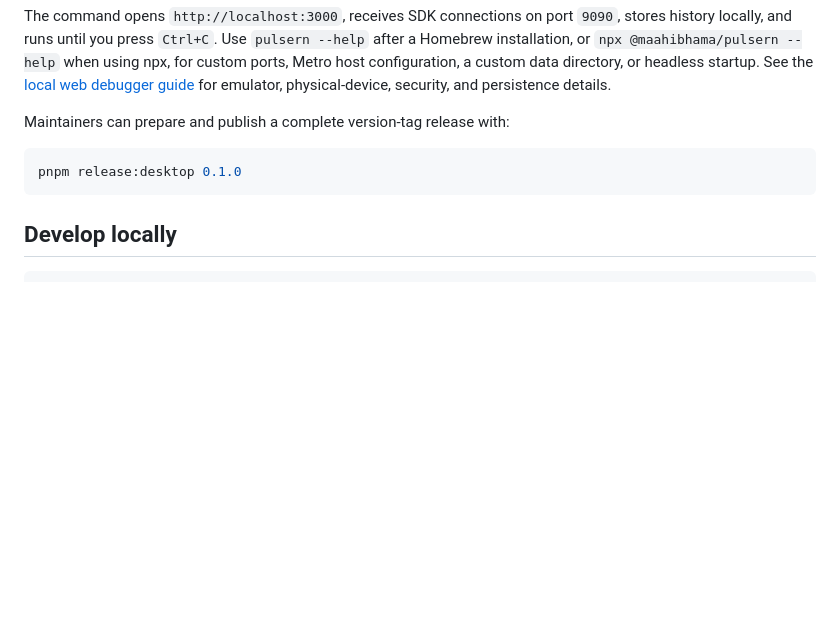
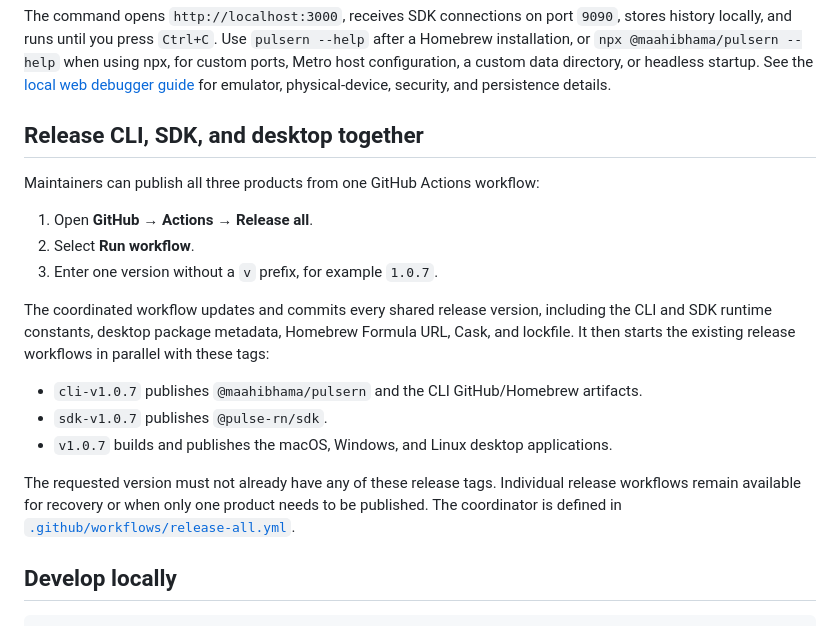
Before and after one commit to maahibhama/PulseRN, a Markdown page: README.md, the part around the change. Drawn GitHub-style; blank space fills up the shorter version.

Commit message:
docs: document coordinated release workflow

````diff
--- a/README.md
+++ b/README.md
@@ -161,11 +161,25 @@ custom data directory, or headless startup. See the
 [local web debugger guide](docs/WEB-CLI.md) for emulator, physical-device, security, and persistence
 details.
 
-Maintainers can prepare and publish a complete version-tag release with:
+## Release CLI, SDK, and desktop together
 
-```bash
-pnpm release:desktop 0.1.0
-```
+Maintainers can publish all three products from one GitHub Actions workflow:
+
+1. Open **GitHub → Actions → Release all**.
+2. Select **Run workflow**.
+3. Enter one version without a `v` prefix, for example `1.0.7`.
+
+The coordinated workflow updates and commits every shared release version, including the CLI and
+SDK runtime constants, desktop package metadata, Homebrew Formula URL, Cask, and lockfile. It then
+starts the existing release workflows in parallel with these tags:
+
+- `cli-v1.0.7` publishes `@maahibhama/pulsern` and the CLI GitHub/Homebrew artifacts.
+- `sdk-v1.0.7` publishes `@pulse-rn/sdk`.
+- `v1.0.7` builds and publishes the macOS, Windows, and Linux desktop applications.
+
+The requested version must not already have any of these release tags. Individual release
+workflows remain available for recovery or when only one product needs to be published. The
+coordinator is defined in [`.github/workflows/release-all.yml`](.github/workflows/release-all.yml).
 
 ## Develop locally
 
````
